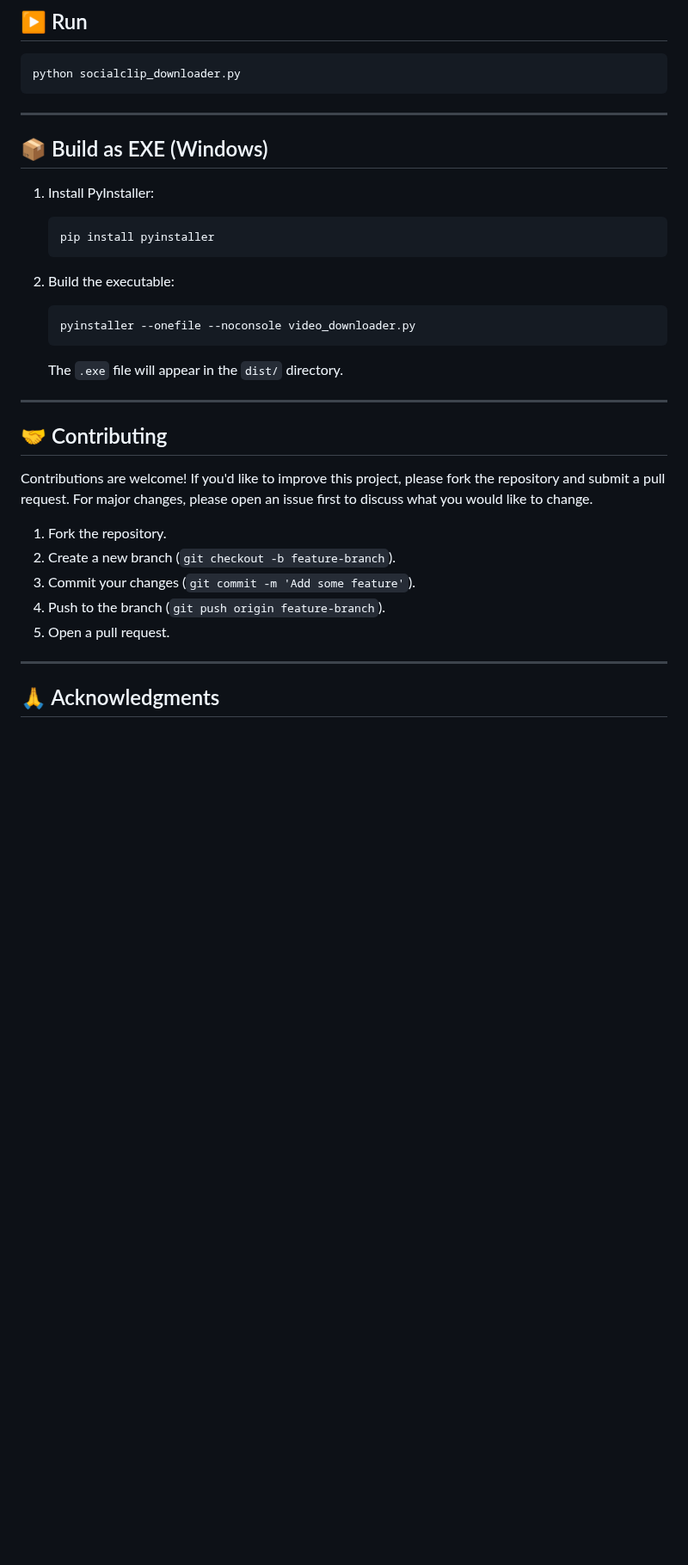
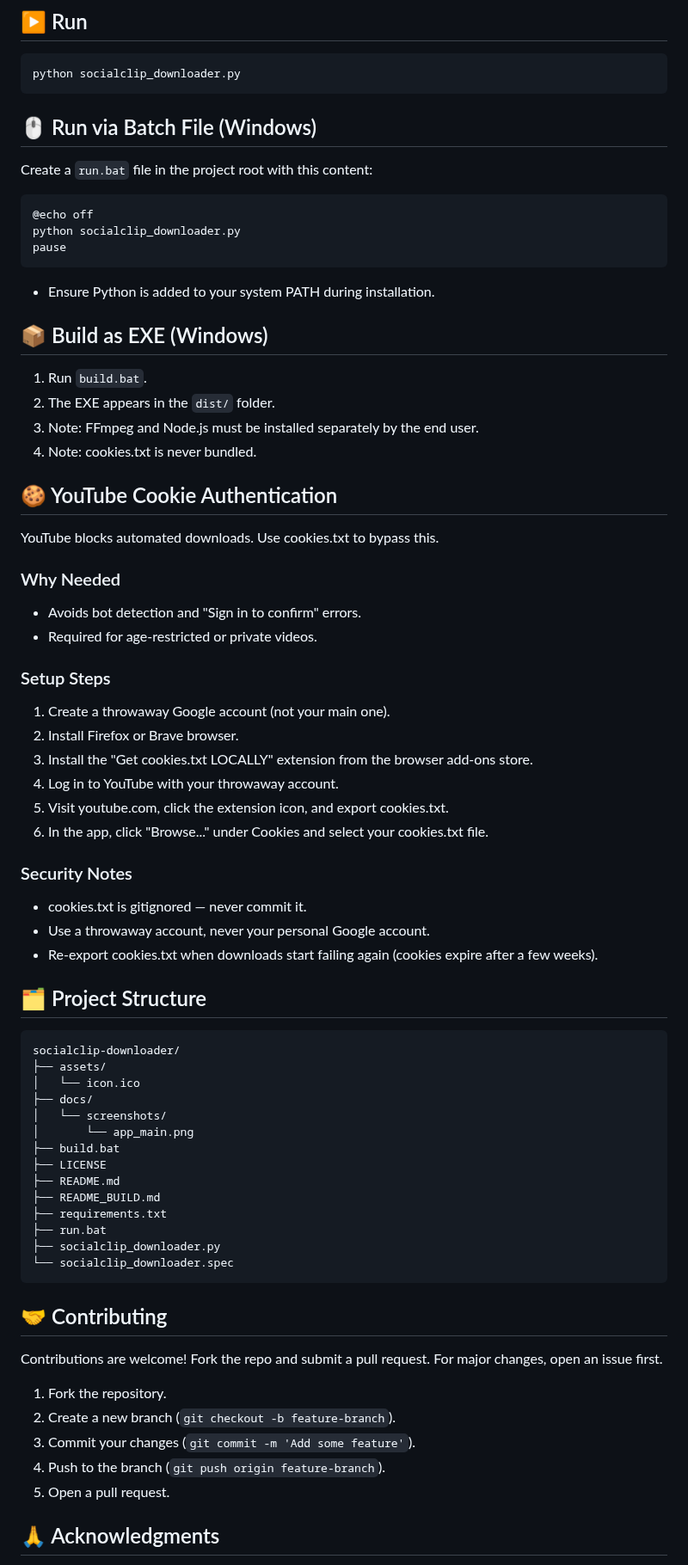
Before and after one commit to petra-dot/socialclip-downloader, a Markdown page: README.md, the part around one of its changes. Shown at 86% size. GitHub-like rendering; blank space fills up the shorter version.

````diff
--- a/README.md
+++ b/README.md
@@ -61,29 +62,68 @@ This is a test project for learning purposes.
 python socialclip_downloader.py
 ```
 
----
+## 🖱️ Run via Batch File (Windows)
+
+Create a `run.bat` file in the project root with this content:
+
+```batch
+@echo off
+python socialclip_downloader.py
+pause
+```
+
+- Ensure Python is added to your system PATH during installation.
 
 ## 📦 Build as EXE (Windows)
 
-1. Install PyInstaller:
+1. Run `build.bat`.
+2. The EXE appears in the `dist/` folder.
+3. Note: FFmpeg and Node.js must be installed separately by the end user.
+4. Note: cookies.txt is never bundled.
 
-   ```bash
-   pip install pyinstaller
-   ```
+## 🍪 YouTube Cookie Authentication
 
-2. Build the executable:
+YouTube blocks automated downloads. Use cookies.txt to bypass this.
 
-   ```bash
-   pyinstaller --onefile --noconsole video_downloader.py
-   ```
+### Why Needed
+- Avoids bot detection and "Sign in to confirm" errors.
+- Required for age-restricted or private videos.
 
-   The `.exe` file will appear in the `dist/` directory.
+### Setup Steps
+1. Create a throwaway Google account (not your main one).
+2. Install Firefox or Brave browser.
+3. Install the "Get cookies.txt LOCALLY" extension from the browser add-ons store.
+4. Log in to YouTube with your throwaway account.
+5. Visit youtube.com, click the extension icon, and export cookies.txt.
+6. In the app, click "Browse..." under Cookies and select your cookies.txt file.
 
----
+### Security Notes
+- cookies.txt is gitignored — never commit it.
+- Use a throwaway account, never your personal Google account.
+- Re-export cookies.txt when downloads start failing again (cookies expire after a few weeks).
+
+## 🗂️ Project Structure
+
+```
+socialclip-downloader/
+├── assets/
+│   └── icon.ico
+├── docs/
+│   └── screenshots/
+│       └── app_main.png
+├── build.bat
+├── LICENSE
+├── README.md
+├── README_BUILD.md
+├── requirements.txt
+├── run.bat
+├── socialclip_downloader.py
+└── socialclip_downloader.spec
+```
 
 ## 🤝 Contributing
 
-Contributions are welcome! If you'd like to improve this project, please fork the repository and submit a pull request. For major changes, please open an issue first to discuss what you would like to change.
+Contributions are welcome! Fork the repo and submit a pull request. For major changes, open an issue first.
 
 1. Fork the repository.
 2. Create a new branch (`git checkout -b feature-branch`).
@@ -91,8 +131,6 @@ Contributions are welcome! If you'd like to improve this project, please fork th
 4. Push to the branch (`git push origin feature-branch`).
 5. Open a pull request.
 
----
-
 ## 🙏 Acknowledgments
 
 - [yt-dlp](https://github.com/yt-dlp/yt-dlp) for the powerful video downloading capabilities.
````
Also changed, not shown: other parts of README.md (+30 -30 lines), README_BUILD.md (added, +20 -0 lines), assets/icon_512.png (added), docs/screenshots/app_main.png (added), 6 other files.
